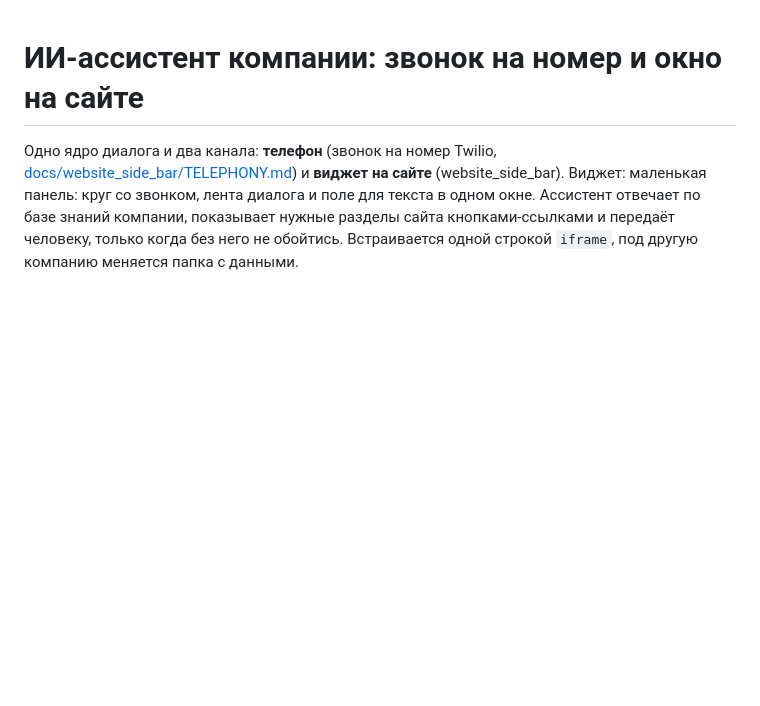
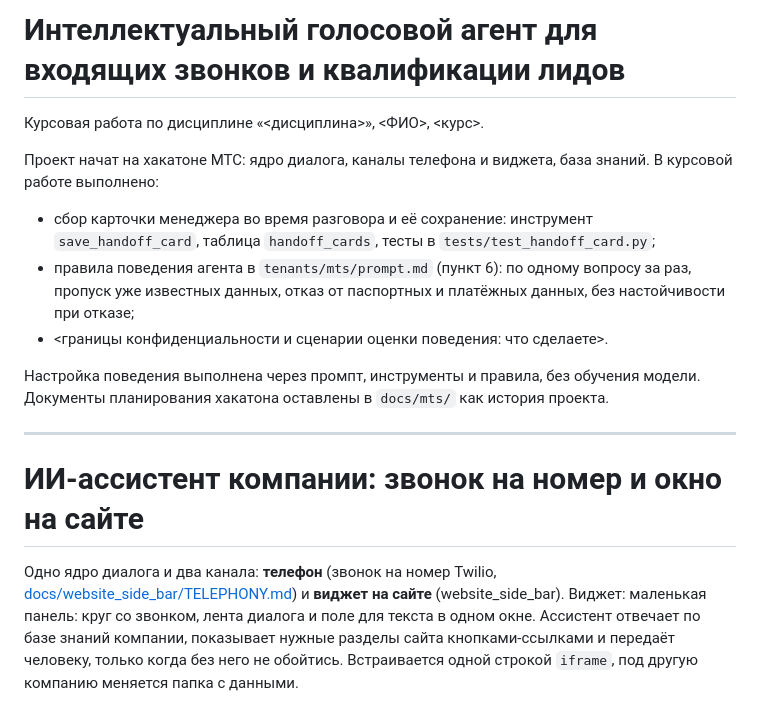
Before and after one commit to DimaDrukovskii/agent-orchestration-framework, a Markdown page: README.md, the part around the change. GitHub-like rendering; blank space fills up the shorter version.

Commit message:
docs: README курсовой работы
Блок сверху README: тема, что выполнено в курсовой, происхождение
проекта (хакатон МТС) и способ настройки поведения агента.

Co-Authored-By: Claude Haiku 5.5 <noreply@anthropic.com>

```diff
--- a/README.md
+++ b/README.md
@@ -1,3 +1,16 @@
+# Интеллектуальный голосовой агент для входящих звонков и квалификации лидов
+
+Курсовая работа по дисциплине «<дисциплина>», <ФИО>, <курс>.
+
+Проект начат на хакатоне МТС: ядро диалога, каналы телефона и виджета, база знаний. В курсовой работе выполнено:
+- сбор карточки менеджера во время разговора и её сохранение: инструмент `save_handoff_card`, таблица `handoff_cards`, тесты в `tests/test_handoff_card.py`;
+- правила поведения агента в `tenants/mts/prompt.md` (пункт 6): по одному вопросу за раз, пропуск уже известных данных, отказ от паспортных и платёжных данных, без настойчивости при отказе;
+- <границы конфиденциальности и сценарии оценки поведения: что сделаете>.
+
+Настройка поведения выполнена через промпт, инструменты и правила, без обучения модели. Документы планирования хакатона оставлены в `docs/mts/` как история проекта.
+
+---
+
 # ИИ-ассистент компании: звонок на номер и окно на сайте
 
 Одно ядро диалога и два канала: **телефон** (звонок на номер Twilio, [docs/website_side_bar/TELEPHONY.md](docs/website_side_bar/TELEPHONY.md))
```
